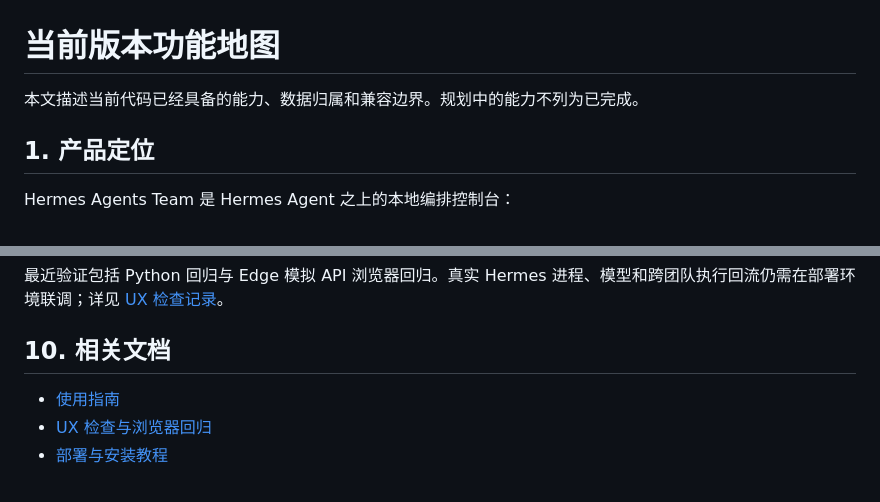
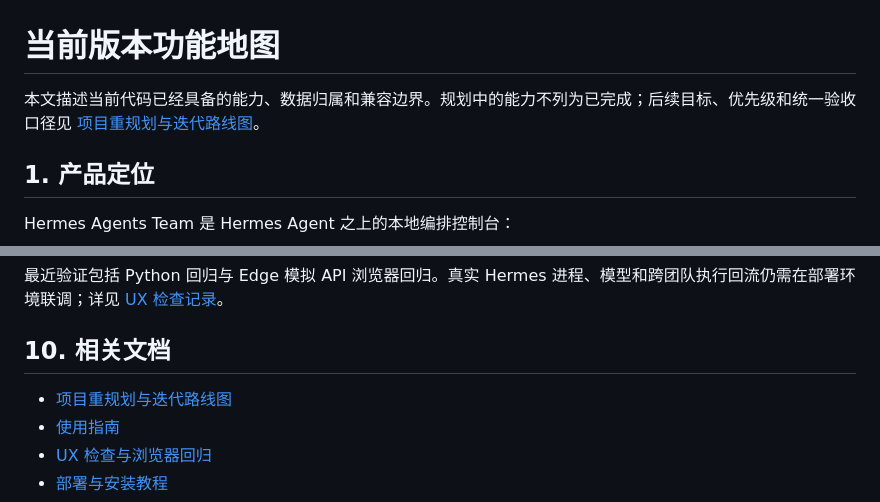
Before and after one commit to aimilink/agent-swarm, a Markdown page: doc/FEATURE-MAP.md, 2 parts joined by grey strips. Drawn GitHub-style.

```diff
--- a/doc/FEATURE-MAP.md
+++ b/doc/FEATURE-MAP.md
@@ -1,6 +1,6 @@
 # 当前版本功能地图
 
-本文描述当前代码已经具备的能力、数据归属和兼容边界。规划中的能力不列为已完成。
+本文描述当前代码已经具备的能力、数据归属和兼容边界。规划中的能力不列为已完成；后续目标、优先级和统一验收口径见 [项目重规划与迭代路线图](PROJECT-ROADMAP.md)。
 
 ## 1. 产品定位
 
@@ -190,6 +190,7 @@ RuntimeStore、终端订阅、进程句柄和高频终端事件只在进程内
 
 ## 10. 相关文档
 
+- [项目重规划与迭代路线图](PROJECT-ROADMAP.md)
 - [使用指南](USER-GUIDE.md)
 - [UX 检查与浏览器回归](UX-REVIEW.md)
 - [部署与安装教程](deployment.md)
```
Also changed, not shown: README.md (+3 -2 lines), doc/PROJECT-ROADMAP.md (added, +276 -0 lines).
